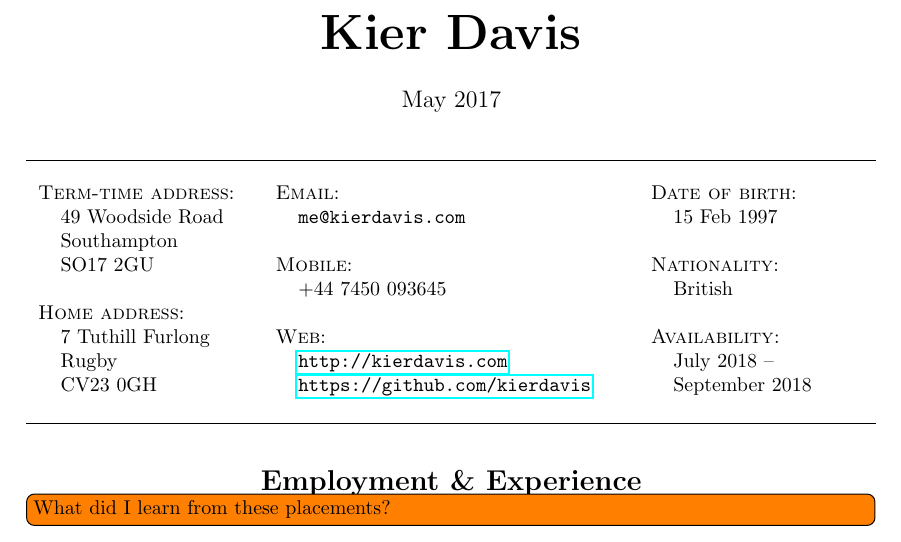
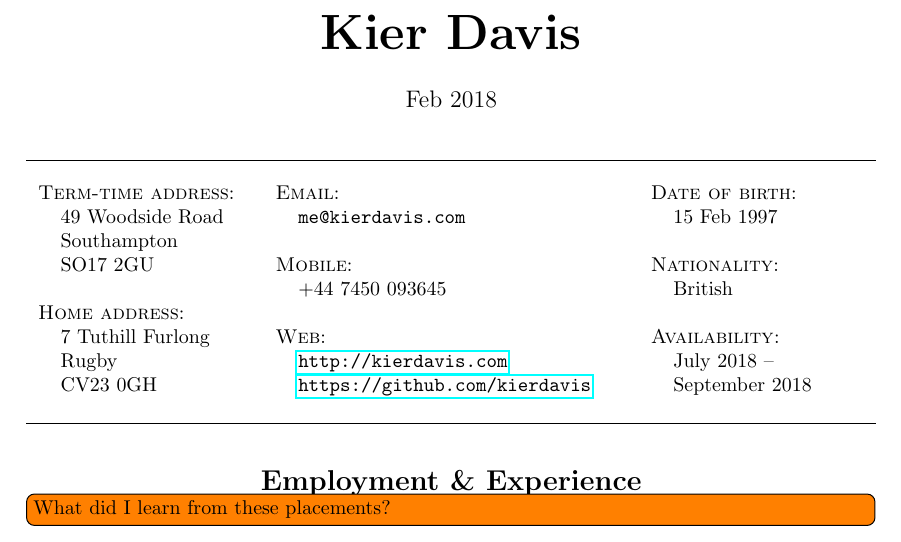
Before and after one commit to kierdavis/cv, a LaTeX CV (src/cv.tex, which reads src/setup.tex): part of page 1 of 2, cut so that both start at the same text. Compiled offline with pdfLaTeX.

Commit message:
Update date

```diff
--- a/src/setup.tex
+++ b/src/setup.tex
@@ -26,7 +26,7 @@
 
 % Authoring information
 \title{\bfseries\Huge Kier Davis}
-\author{May 2017}
+\author{Feb 2018}
 \date{}
 
 \hypersetup{
```
